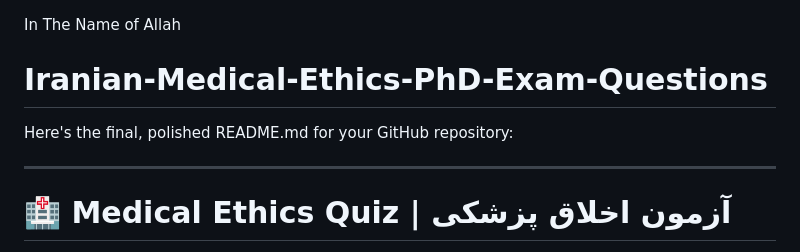
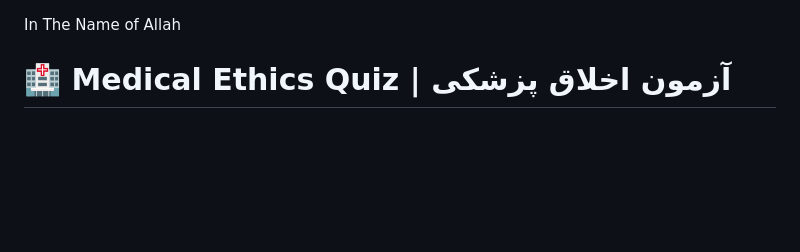
Before and after one commit to MobinAslani/Iranian-Medical-Ethics-PhD-Exam-Questions, a Markdown page: README.md, the part around the change. Rendered like a GitHub page; blank space fills up the shorter version.

```diff
--- a/README.md
+++ b/README.md
@@ -1,10 +1,5 @@
 In The Name of Allah
-# Iranian-Medical-Ethics-PhD-Exam-Questions
 
-
-Here's the final, polished README.md for your GitHub repository:
-
----
 
 # 🏥 Medical Ethics Quiz | آزمون اخلاق پزشکی
 
```
